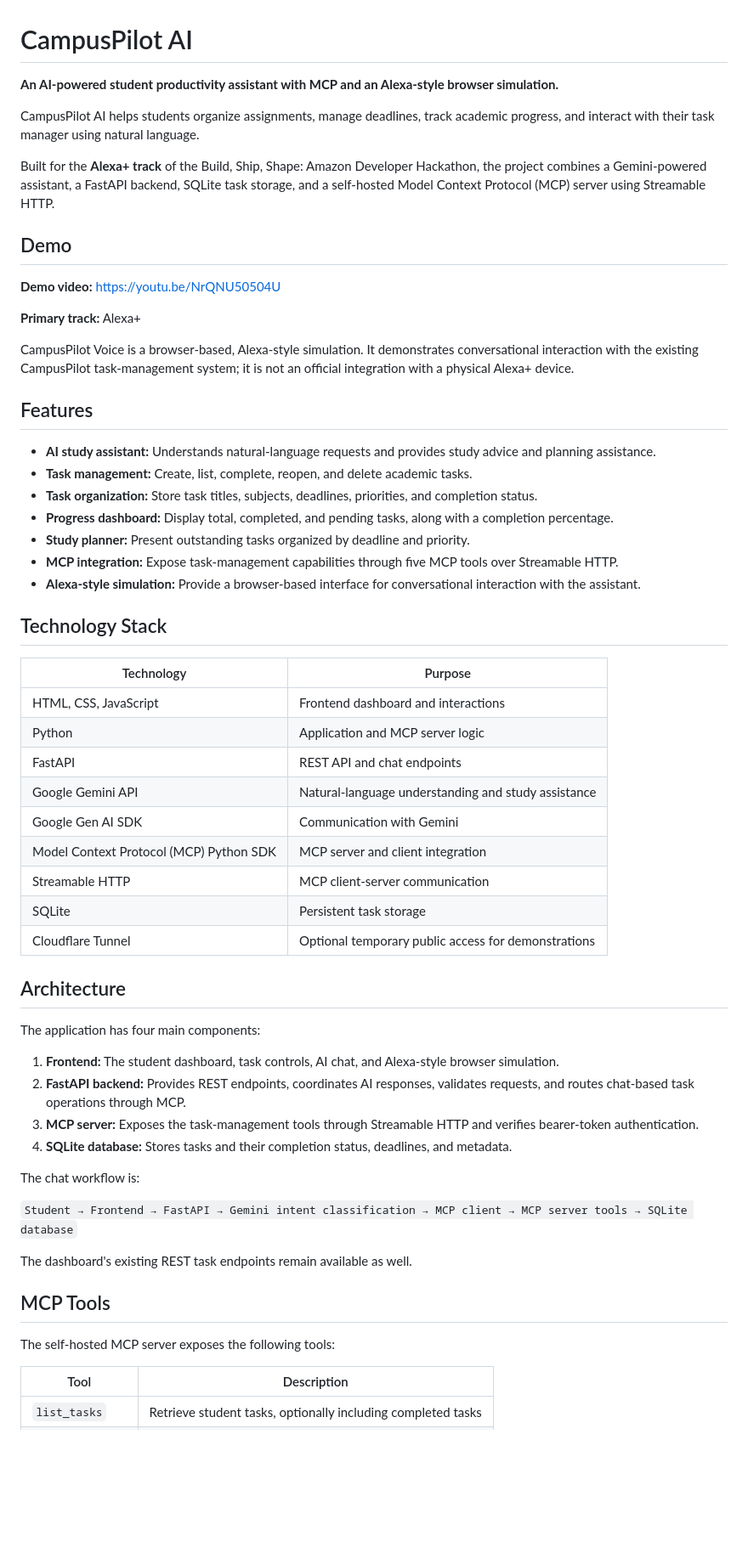
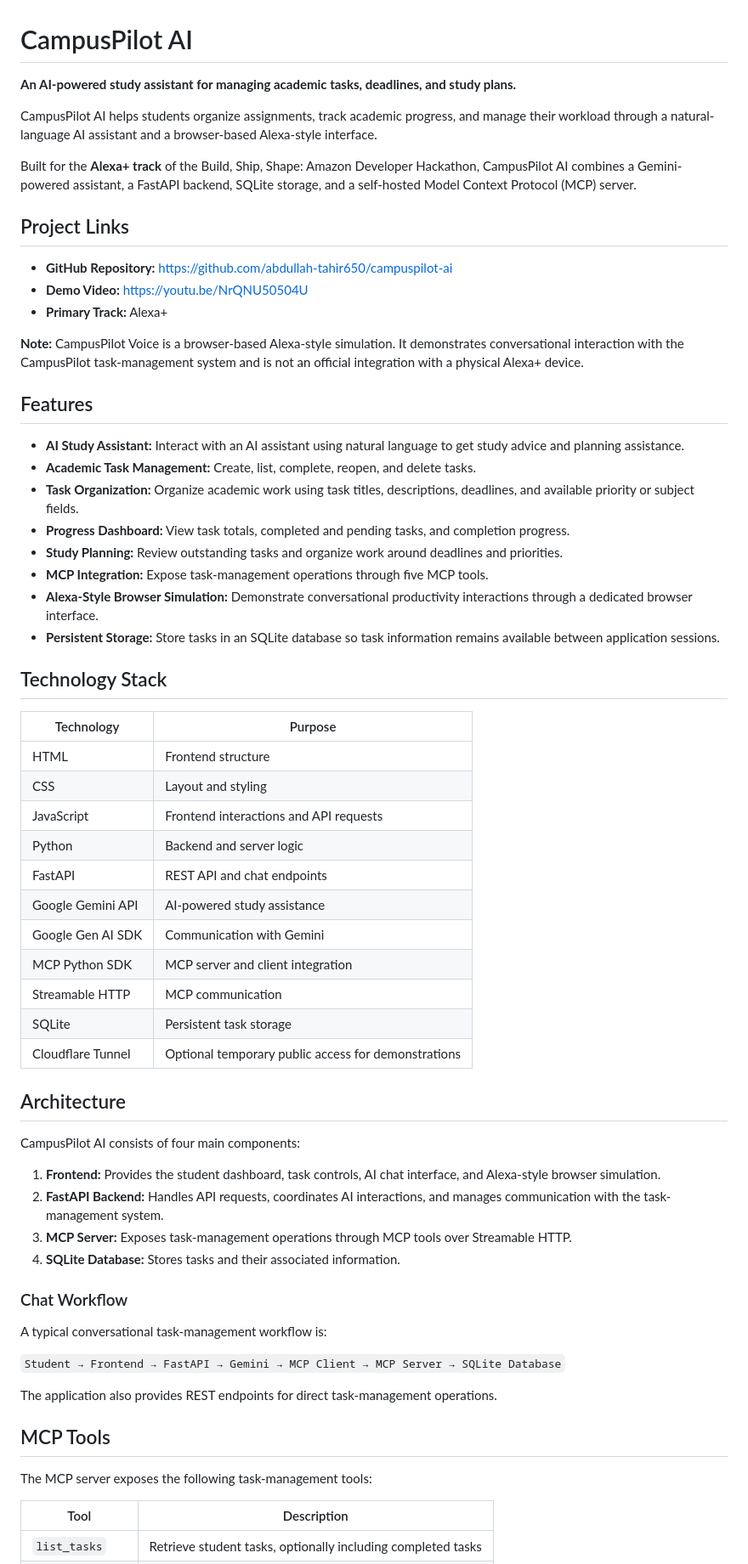
Before and after one commit to abdullah-tahir650/campuspilot-ai, a Markdown page: README.md, the part around one of its changes. Shown at 85% size. Rendered like a GitHub page; blank space fills up the shorter version.

```diff
--- a/README.md
+++ b/README.md
@@ -1,61 +1,66 @@
 # CampusPilot AI
 
-**An AI-powered student productivity assistant with MCP and an Alexa-style browser simulation.**
+**An AI-powered study assistant for managing academic tasks, deadlines, and study plans.**
 
-CampusPilot AI helps students organize assignments, manage deadlines, track academic progress, and interact with their task manager using natural language.
+CampusPilot AI helps students organize assignments, track academic progress, and manage their workload through a natural-language AI assistant and a browser-based Alexa-style interface.
 
-Built for the **Alexa+ track** of the Build, Ship, Shape: Amazon Developer Hackathon, the project combines a Gemini-powered assistant, a FastAPI backend, SQLite task storage, and a self-hosted Model Context Protocol (MCP) server using Streamable HTTP.
+Built for the **Alexa+ track** of the Build, Ship, Shape: Amazon Developer Hackathon, CampusPilot AI combines a Gemini-powered assistant, a FastAPI backend, SQLite storage, and a self-hosted Model Context Protocol (MCP) server.
 
-## Demo
+## Project Links
 
-**Demo video:** https://youtu.be/NrQNU50504U
+- **GitHub Repository:** https://github.com/abdullah-tahir650/campuspilot-ai
+- **Demo Video:** https://youtu.be/NrQNU50504U
+- **Primary Track:** Alexa+
 
-**Primary track:** Alexa+
-
-CampusPilot Voice is a browser-based, Alexa-style simulation. It demonstrates conversational interaction with the existing CampusPilot task-management system; it is not an official integration with a physical Alexa+ device.
+**Note:** CampusPilot Voice is a browser-based Alexa-style simulation. It demonstrates conversational interaction with the CampusPilot task-management system and is not an official integration with a physical Alexa+ device.
 
 ## Features
 
-- **AI study assistant:** Understands natural-language requests and provides study advice and planning assistance.
-- **Task management:** Create, list, complete, reopen, and delete academic tasks.
-- **Task organization:** Store task titles, subjects, deadlines, priorities, and completion status.
-- **Progress dashboard:** Display total, completed, and pending tasks, along with a completion percentage.
-- **Study planner:** Present outstanding tasks organized by deadline and priority.
-- **MCP integration:** Expose task-management capabilities through five MCP tools over Streamable HTTP.
-- **Alexa-style simulation:** Provide a browser-based interface for conversational interaction with the assistant.
+- **AI Study Assistant:** Interact with an AI assistant using natural language to get study advice and planning assistance.
+- **Academic Task Management:** Create, list, complete, reopen, and delete tasks.
+- **Task Organization:** Organize academic work using task titles, descriptions, deadlines, and available priority or subject fields.
+- **Progress Dashboard:** View task totals, completed and pending tasks, and completion progress.
+- **Study Planning:** Review outstanding tasks and organize work around deadlines and priorities.
+- **MCP Integration:** Expose task-management operations through five MCP tools.
+- **Alexa-Style Browser Simulation:** Demonstrate conversational productivity interactions through a dedicated browser interface.
+- **Persistent Storage:** Store tasks in an SQLite database so task information remains available between application sessions.
 
 ## Technology Stack
 
 | Technology | Purpose |
 |---|---|
-| HTML, CSS, JavaScript | Frontend dashboard and interactions |
-| Python | Application and MCP server logic |
+| HTML | Frontend structure |
+| CSS | Layout and styling |
+| JavaScript | Frontend interactions and API requests |
+| Python | Backend and server logic |
 | FastAPI | REST API and chat endpoints |
-| Google Gemini API | Natural-language understanding and study assistance |
+| Google Gemini API | AI-powered study assistance |
 | Google Gen AI SDK | Communication with Gemini |
-| Model Context Protocol (MCP) Python SDK | MCP server and client integration |
-| Streamable HTTP | MCP client-server communication |
+| MCP Python SDK | MCP server and client integration |
+| Streamable HTTP | MCP communication |
 | SQLite | Persistent task storage |
 | Cloudflare Tunnel | Optional temporary public access for demonstrations |
 
 ## Architecture
 
-The application has four main components:
+CampusPilot AI consists of four main components:
 
-1. **Frontend:** The student dashboard, task controls, AI chat, and Alexa-style browser simulation.
-2. **FastAPI backend:** Provides REST endpoints, coordinates AI responses, validates requests, and routes chat-based task operations through MCP.
-3. **MCP server:** Exposes the task-management tools through Streamable HTTP and verifies bearer-token authentication.
-4. **SQLite database:** Stores tasks and their completion status, deadlines, and metadata.
+1. **Frontend:** Provides the student dashboard, task controls, AI chat interface, and Alexa-style browser simulation.
+2. **FastAPI Backend:** Handles API requests, coordinates AI interactions, and manages communication with the task-management system.
+3. **MCP Server:** Exposes task-management operations through MCP tools over Streamable HTTP.
+4. **SQLite Database:** Stores tasks and their associated information.
 
-The chat workflow is:
+### Chat Workflow
 
-`Student → Frontend → FastAPI → Gemini intent classification → MCP client → MCP server tools → SQLite database`
+A typical conversational task-management workflow is:
 
-The dashboard's existing REST task endpoints remain available as well.
+`Student → Frontend → FastAPI → Gemini → MCP Client → MCP Server → SQLite Database`
+
+The application also provides REST endpoints for direct task-management operations.
 
 ## MCP Tools
 
-The self-hosted MCP server exposes the following tools:
+The MCP server exposes the following task-management tools:
 
 | Tool | Description |
 |---|---|
```
Also changed, not shown: other parts of README.md (+83 -53 lines).
